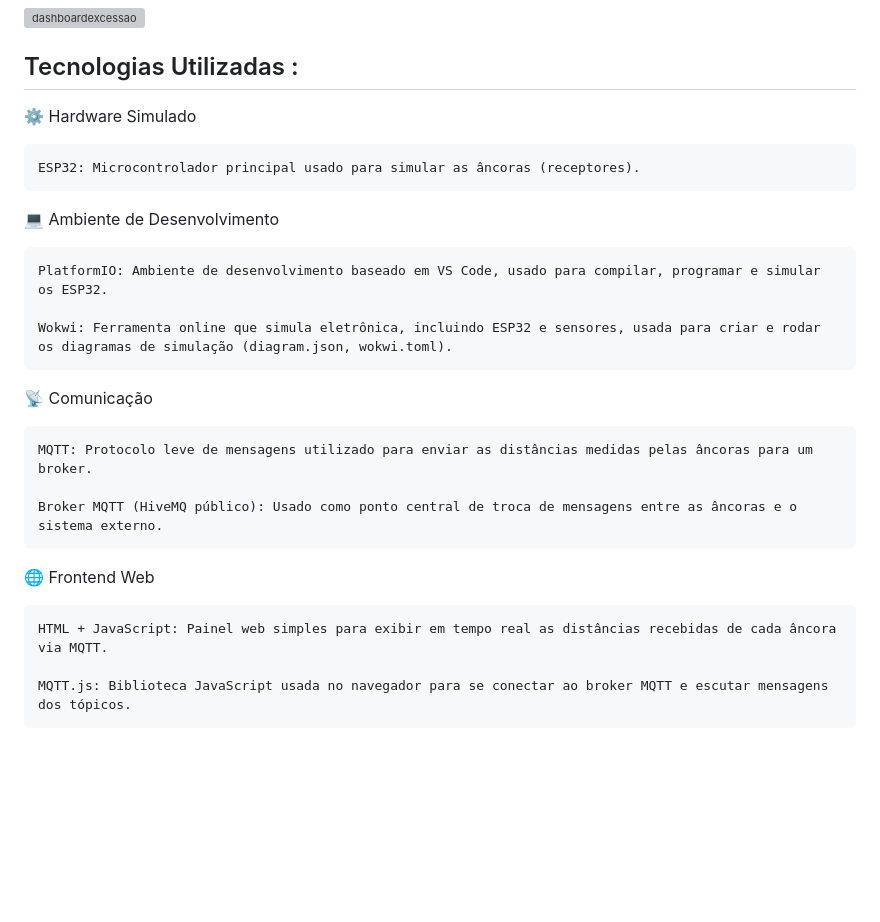
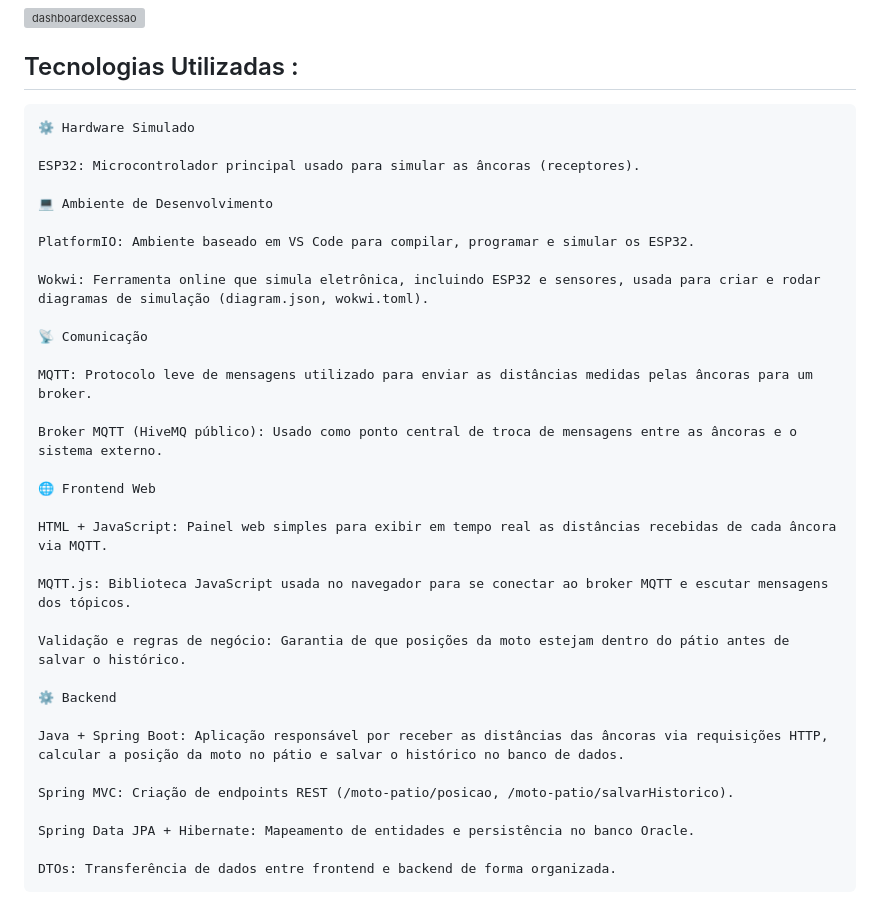
Before and after one commit to ViniciusLABernardes/UWBike-disruptive-architectures-sprint3-, a Markdown page: README.md, the part around the change. Rendered like a GitHub page; blank space fills up the shorter version; grey boxes are pictures that could not be loaded.

Commit message:
atualizando readme

```diff
--- a/README.md
+++ b/README.md
@@ -75,25 +75,36 @@ curl -X POST "http://localhost:8080/api/moto-patio" \
 
 
 ## Tecnologias Utilizadas :
-⚙️ Hardware Simulado
+    ⚙️ Hardware Simulado
 
     ESP32: Microcontrolador principal usado para simular as âncoras (receptores).
 
+    💻 Ambiente de Desenvolvimento
 
-💻 Ambiente de Desenvolvimento
+    PlatformIO: Ambiente baseado em VS Code para compilar, programar e simular os ESP32.
 
-    PlatformIO: Ambiente de desenvolvimento baseado em VS Code, usado para compilar, programar e simular os ESP32.
+    Wokwi: Ferramenta online que simula eletrônica, incluindo ESP32 e sensores, usada para criar e rodar diagramas de simulação (diagram.json, wokwi.toml).
 
-    Wokwi: Ferramenta online que simula eletrônica, incluindo ESP32 e sensores, usada para criar e rodar os diagramas de simulação (diagram.json, wokwi.toml).
-
-📡 Comunicação
+    📡 Comunicação
 
     MQTT: Protocolo leve de mensagens utilizado para enviar as distâncias medidas pelas âncoras para um broker.
 
     Broker MQTT (HiveMQ público): Usado como ponto central de troca de mensagens entre as âncoras e o sistema externo.
 
-🌐 Frontend Web
+    🌐 Frontend Web
 
     HTML + JavaScript: Painel web simples para exibir em tempo real as distâncias recebidas de cada âncora via MQTT.
 
     MQTT.js: Biblioteca JavaScript usada no navegador para se conectar ao broker MQTT e escutar mensagens dos tópicos.
+
+    Validação e regras de negócio: Garantia de que posições da moto estejam dentro do pátio antes de salvar o histórico.
+
+    ⚙️ Backend
+
+    Java + Spring Boot: Aplicação responsável por receber as distâncias das âncoras via requisições HTTP, calcular a posição da moto no pátio e salvar o histórico no banco de dados.
+
+    Spring MVC: Criação de endpoints REST (/moto-patio/posicao, /moto-patio/salvarHistorico).
+
+    Spring Data JPA + Hibernate: Mapeamento de entidades e persistência no banco Oracle.
+
+    DTOs: Transferência de dados entre frontend e backend de forma organizada.
```
